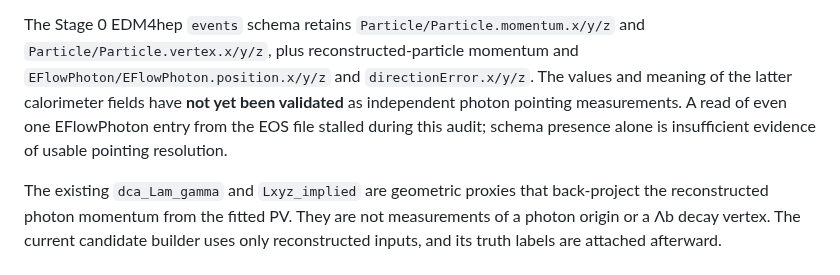
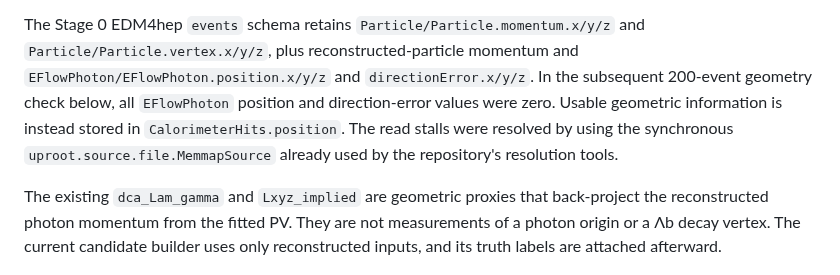
Before and after one commit to qgl90/fccee_lblgamma_study, a Markdown page: docs/STAGE2_V3_PHOTON_POINTING_INPUT_AUDIT_2026-10-05.md, the part around one of its changes. GitHub-like rendering.

Commit message:
Complete 200-event calorimeter geometry audit for photon pointing

```diff
--- a/docs/STAGE2_V3_PHOTON_POINTING_INPUT_AUDIT_2026-10-05.md
+++ b/docs/STAGE2_V3_PHOTON_POINTING_INPUT_AUDIT_2026-10-05.md
@@ -31,10 +31,11 @@ azimuth is absent.
 The Stage 0 EDM4hep `events` schema retains `Particle/Particle.momentum.x/y/z`
 and `Particle/Particle.vertex.x/y/z`, plus reconstructed-particle momentum
 and `EFlowPhoton/EFlowPhoton.position.x/y/z` and `directionError.x/y/z`.
-The values and meaning of the latter calorimeter fields have **not yet been
-validated** as independent photon pointing measurements. A read of even one
-EFlowPhoton entry from the EOS file stalled during this audit; schema presence
-alone is insufficient evidence of usable pointing resolution.
+In the subsequent 200-event geometry check below, all `EFlowPhoton` position
+and direction-error values were zero. Usable geometric information is instead
+stored in `CalorimeterHits.position`. The read stalls were resolved by using
+the synchronous `uproot.source.file.MemmapSource` already used by the
+repository's resolution tools.
 
 The existing `dca_Lam_gamma` and `Lxyz_implied` are geometric proxies that
 back-project the reconstructed photon momentum from the fitted PV. They are
```
Also changed, not shown: other parts of docs/STAGE2_V3_PHOTON_POINTING_INPUT_AUDIT_2026-10-05.md (+57 -7 lines), docs/agents/STUDY_INDEX.md (+1 -1 lines), howto/stage2.md (+4 -0 lines), howto/v3_photon_pointing_geometry.md (added, +31 -0 lines), docs/figures/v3_photon_pointing_geometry_200events.png (added), 2 other files.
